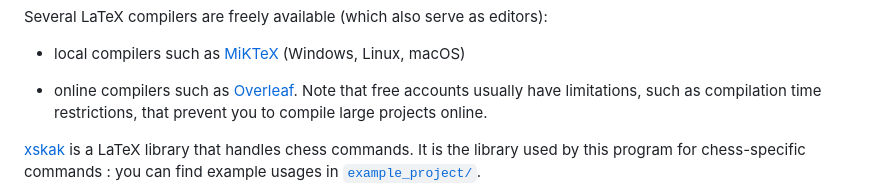
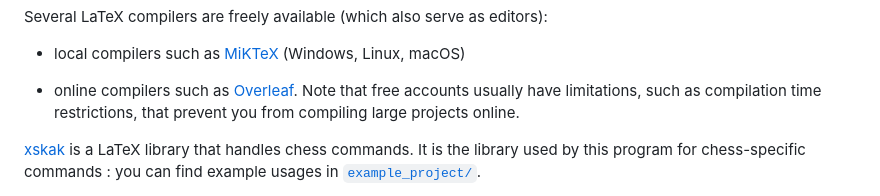
Before and after one commit to PaulMouret/chesspaths, a Markdown page: README.md, the part around the change. Rendered like a GitHub page.

```diff
--- a/README.md
+++ b/README.md
@@ -224,7 +224,7 @@ Several LaTeX compilers are freely available (which also serve as editors):
 
 - online compilers such as [Overleaf](https://www.overleaf.com).
 Note that free accounts usually have limitations, such as compilation time restrictions,
-  that prevent you to compile large projects online.
+  that prevent you from compiling large projects online.
 
 [xskak](https://texdoc.org/serve/xskak/0) is a LaTeX library
 that handles chess commands.
```
